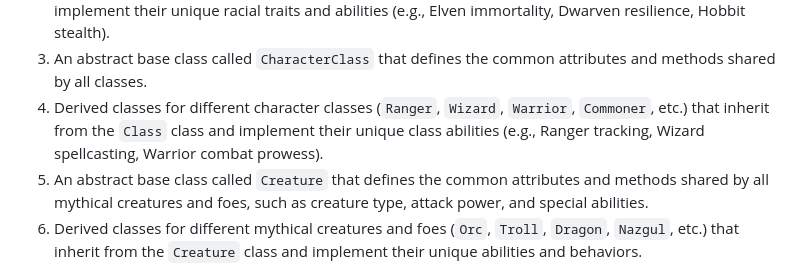
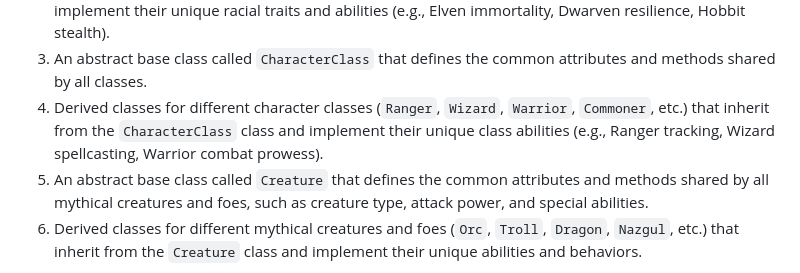
Before and after one commit to krishnagopika/trng-1903-1904, a Markdown page: week-1/activities/oop.md, the part around the change. GitHub-like rendering.

Commit message:
added activities

```diff
--- a/week-1/activities/oop.md
+++ b/week-1/activities/oop.md
@@ -19,7 +19,7 @@ Phase 1:
 1. An abstract base class called `Character` that defines the common attributes and methods shared by all characters, such as name, race, level, health, and basic combat abilities. set the value of health to 100 when the charcter is initialised as the combact progresses the health will change based on the actions like attack - reduce health by 30, drink-potion increase health by 50.
 2. Derived classes for each race (`Human`, `Elf`, `Dwarf`, `Hobbit`) that inherit from the `Character` class and implement their unique racial traits and abilities (e.g., Elven immortality, Dwarven resilience, Hobbit stealth).
 3. An abstract base class called `CharacterClass` that defines the common attributes and methods shared by all classes.
-4. Derived classes for different character classes (`Ranger`, `Wizard`, `Warrior`, `Commoner`, etc.) that inherit from the `Class` class and implement their unique class abilities (e.g., Ranger tracking, Wizard spellcasting, Warrior combat prowess).
+4. Derived classes for different character classes (`Ranger`, `Wizard`, `Warrior`, `Commoner`, etc.) that inherit from the `CharacterClass` class and implement their unique class abilities (e.g., Ranger tracking, Wizard spellcasting, Warrior combat prowess).
 5. An abstract base class called `Creature` that defines the common attributes and methods shared by all mythical creatures and foes, such as creature type, attack power, and special abilities.
 6. Derived classes for different mythical creatures and foes (`Orc`, `Troll`, `Dragon`, `Nazgul`, etc.) that inherit from the `Creature` class and implement their unique abilities and behaviors.
 
```
